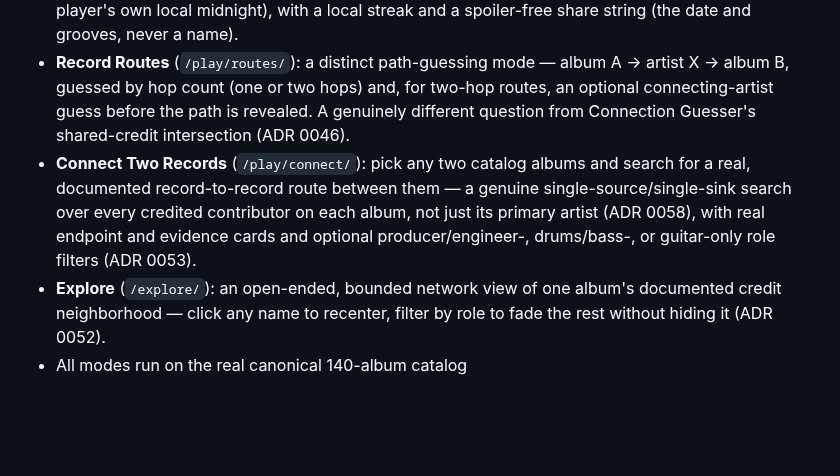
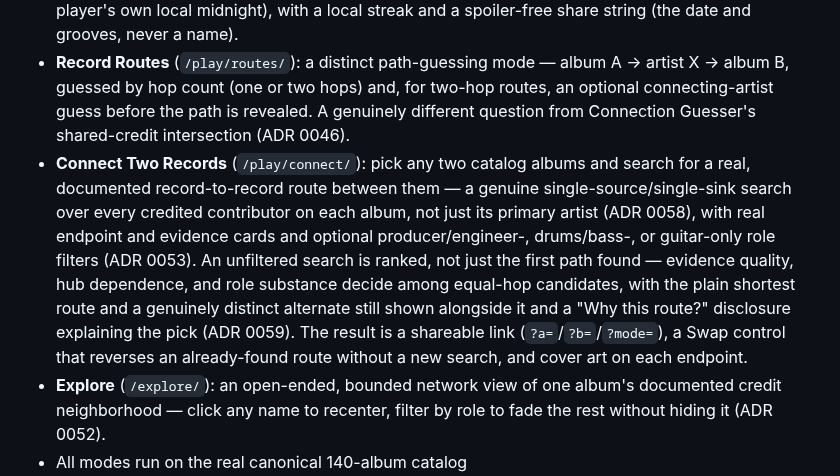
Before and after one commit to edonahue/networked-players, a Markdown page: docs/PRODUCT.md, the part around the change. GitHub-like rendering; blank space fills up the shorter version.

```diff
--- a/docs/PRODUCT.md
+++ b/docs/PRODUCT.md
@@ -33,7 +33,7 @@ The site now ships a game-first surface on top of the browse experience (plan:
 - **Connection Guesser** (`/play/connection/`): two records land on the counter and the player picks the contributor credited on both from a tray of choices — two attempts, an optional clue ladder, an honest give-up. Two-hop rounds hide a middle record: find the bridge credit on each side, then name the record itself. Rounds play in five-round sittings with a needle-drop summary (clean / with help / revealed), stored only on the device.
 - **Connection of the Day** (`/play/daily/`): one frozen round per local calendar date, resolved from a committed, append-only schedule (the same connection for everyone on that date, entered at each player's own local midnight), with a local streak and a spoiler-free share string (the date and grooves, never a name).
 - **Record Routes** (`/play/routes/`): a distinct path-guessing mode — album A → artist X → album B, guessed by hop count (one or two hops) and, for two-hop routes, an optional connecting-artist guess before the path is revealed. A genuinely different question from Connection Guesser's shared-credit intersection (ADR 0046).
-- **Connect Two Records** (`/play/connect/`): pick any two catalog albums and search for a real, documented record-to-record route between them — a genuine single-source/single-sink search over every credited contributor on each album, not just its primary artist (ADR 0058), with real endpoint and evidence cards and optional producer/engineer-, drums/bass-, or guitar-only role filters (ADR 0053).
+- **Connect Two Records** (`/play/connect/`): pick any two catalog albums and search for a real, documented record-to-record route between them — a genuine single-source/single-sink search over every credited contributor on each album, not just its primary artist (ADR 0058), with real endpoint and evidence cards and optional producer/engineer-, drums/bass-, or guitar-only role filters (ADR 0053). An unfiltered search is ranked, not just the first path found — evidence quality, hub dependence, and role substance decide among equal-hop candidates, with the plain shortest route and a genuinely distinct alternate still shown alongside it and a "Why this route?" disclosure explaining the pick (ADR 0059). The result is a shareable link (`?a=`/`?b=`/`?mode=`), a Swap control that reverses an already-found route without a new search, and cover art on each endpoint.
 - **Explore** (`/explore/`): an open-ended, bounded network view of one album's documented credit neighborhood — click any name to recenter, filter by role to fade the rest without hiding it (ADR 0052).
 - All modes run on the real canonical 140-album catalog (`apps/web/public/data/catalog/albums.v1.json`), with cover art hotlinked from Discogs' own CDN via a separately versioned art registry. The one remaining synthetic universe (a fictional catalog with generated sleeve art) survives only as an isolated test fixture — it is never shown during real play.
 
```
Also changed, not shown: docs/decisions/0059-recommended-route-selection.md (+51 -0 lines).
